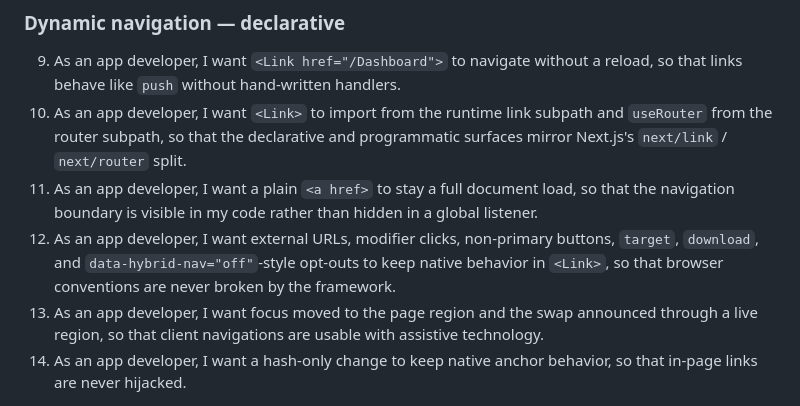
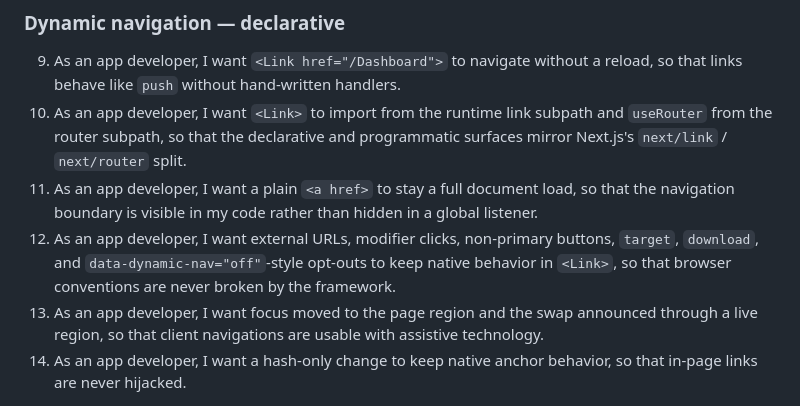
Before and after one commit to rubichandrap/Poyo, a Markdown page: .scratch/dynamic-navigation/spec.md, the part around the change. Rendered like a GitHub page.

```diff
--- a/.scratch/dynamic-navigation/spec.md
+++ b/.scratch/dynamic-navigation/spec.md
@@ -36,7 +36,7 @@ The registry grows by exactly one field — `"dynamic": false` per-route opt-out
 9. As an app developer, I want `<Link href="/Dashboard">` to navigate without a reload, so that links behave like `push` without hand-written handlers.
 10. As an app developer, I want `<Link>` to import from the runtime link subpath and `useRouter` from the router subpath, so that the declarative and programmatic surfaces mirror Next.js's `next/link` / `next/router` split.
 11. As an app developer, I want a plain `<a href>` to stay a full document load, so that the navigation boundary is visible in my code rather than hidden in a global listener.
-12. As an app developer, I want external URLs, modifier clicks, non-primary buttons, `target`, `download`, and `data-hybrid-nav="off"`-style opt-outs to keep native behavior in `<Link>`, so that browser conventions are never broken by the framework.
+12. As an app developer, I want external URLs, modifier clicks, non-primary buttons, `target`, `download`, and `data-dynamic-nav="off"`-style opt-outs to keep native behavior in `<Link>`, so that browser conventions are never broken by the framework.
 13. As an app developer, I want focus moved to the page region and the swap announced through a live region, so that client navigations are usable with assistive technology.
 14. As an app developer, I want a hash-only change to keep native anchor behavior, so that in-page links are never hijacked.
 
```
Also changed, not shown: AGENTS.md (+3 -3 lines), docs/adr/0008-server-core-bundled-in-framework-package.md (+1 -1 lines).
